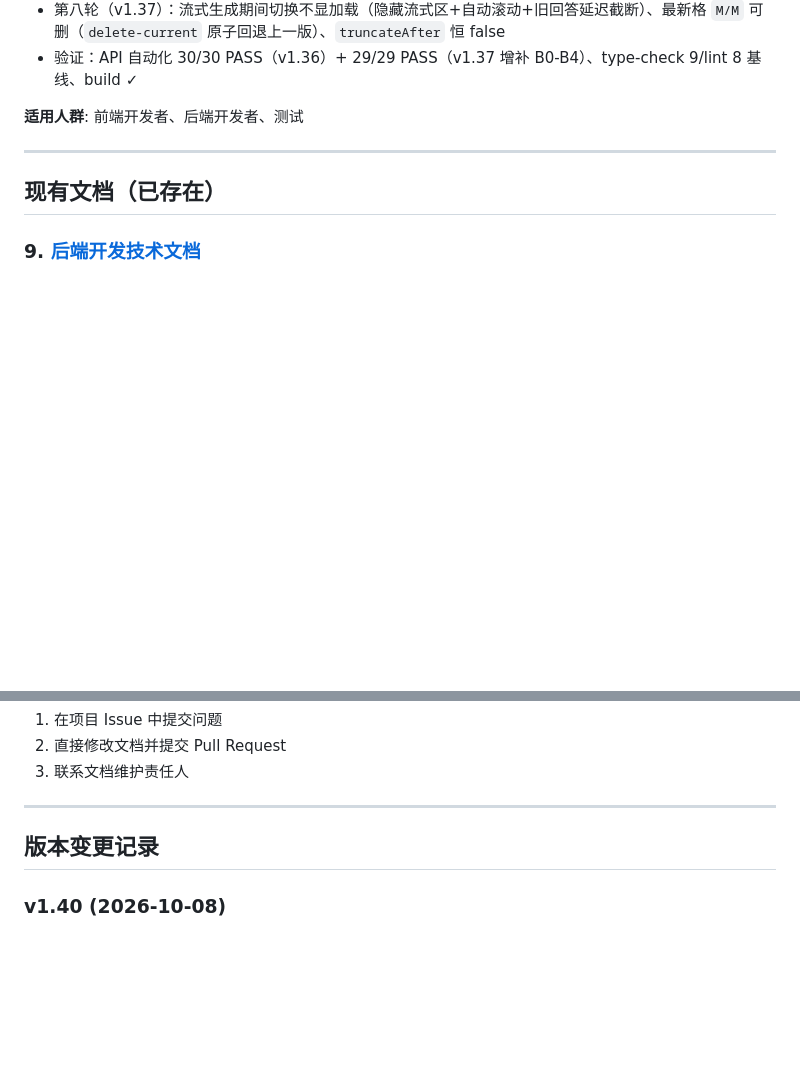
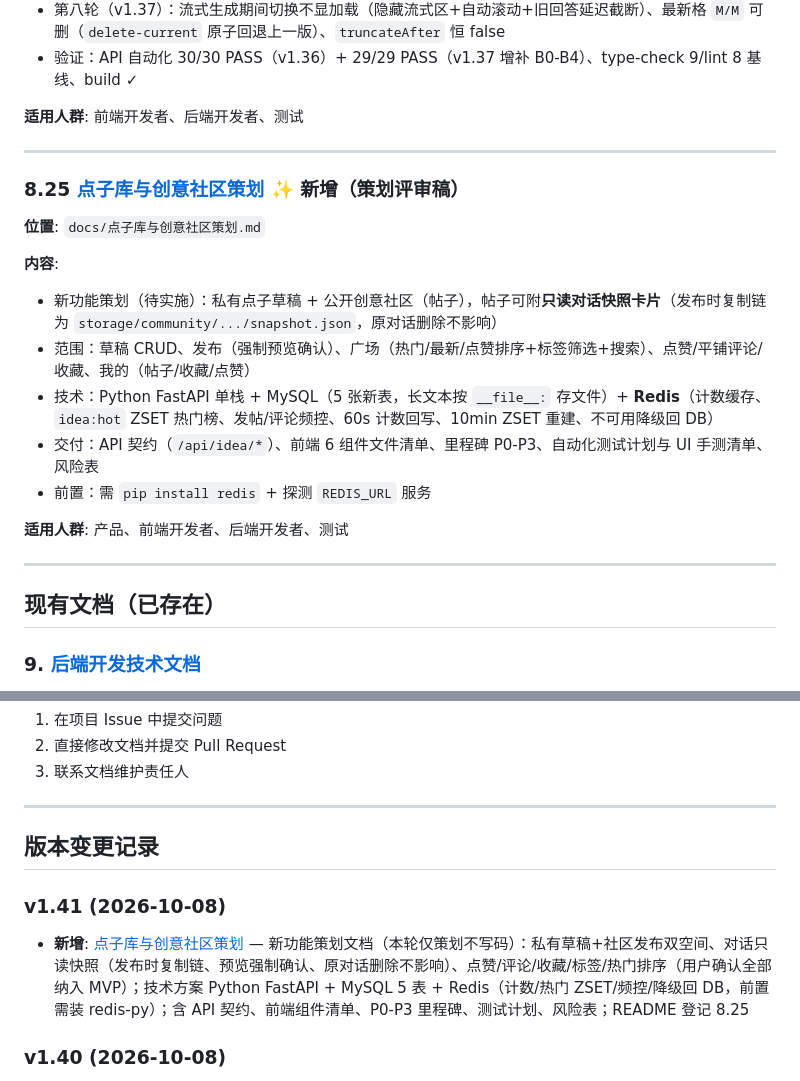
Before and after one commit to suziping123/Dixiyang, a Markdown page: docs/README.md, 2 parts joined by grey strips. Rendered like a GitHub page; blank space fills up the shorter version.

```diff
--- a/docs/README.md
+++ b/docs/README.md
@@ -473,6 +473,20 @@
 
 ---
 
+### 8.25 [点子库与创意社区策划](./点子库与创意社区策划.md) ✨ 新增（策划评审稿）
+**位置**: `docs/点子库与创意社区策划.md`
+
+**内容**:
+- 新功能策划（待实施）：私有点子草稿 + 公开创意社区（帖子），帖子可附**只读对话快照卡片**（发布时复制链为 `storage/community/.../snapshot.json`，原对话删除不影响）
+- 范围：草稿 CRUD、发布（强制预览确认）、广场（热门/最新/点赞排序+标签筛选+搜索）、点赞/平铺评论/收藏、我的（帖子/收藏/点赞）
+- 技术：Python FastAPI 单栈 + MySQL（5 张新表，长文本按 `__file__:` 存文件）+ **Redis**（计数缓存、`idea:hot` ZSET 热门榜、发帖/评论频控、60s 计数回写、10min ZSET 重建、不可用降级回 DB）
+- 交付：API 契约（`/api/idea/*`）、前端 6 组件文件清单、里程碑 P0-P3、自动化测试计划与 UI 手测清单、风险表
+- 前置：需 `pip install redis` + 探测 `REDIS_URL` 服务
+
+**适用人群**: 产品、前端开发者、后端开发者、测试
+
+---
+
 ## 现有文档（已存在）
 
 ### 9. [后端开发技术文档](./后端开发技术文档.md)
@@ -718,6 +732,9 @@
 
 ## 版本变更记录
 
+### v1.41 (2026-10-08)
+- **新增**: [点子库与创意社区策划](./点子库与创意社区策划.md) — 新功能策划文档（本轮仅策划不写码）：私有草稿+社区发布双空间、对话只读快照（发布时复制链、预览强制确认、原对话删除不影响）、点赞/评论/收藏/标签/热门排序（用户确认全部纳入 MVP）；技术方案 Python FastAPI + MySQL 5 表 + Redis（计数/热门 ZSET/频控/降级回 DB，前置需装 redis-py）；含 API 契约、前端组件清单、P0-P3 里程碑、测试计划、风险表；README 登记 8.25
+
 ### v1.40 (2026-10-08)
 - **删除**: RAG 助手页顶栏 — 需求"page-header 太麻烦，直接删掉"→ `RagAssistantView.vue` 删除顶部 `<header class="page-header">`（"RAG 智能创作助手"标题+副标题）及配套样式（`.page-header`/`.header-content`/`.page-title`/`.page-subtitle`、移动端媒体查询项），`.rag-container` 高度预算 `100vh-120px → 100vh-40px`（原 120px 为页眉预留）；聊天区直接满屏；type-check 9/lint 8 基线、build ✓、`page-header` 相关标识 0 残留
 
```
Also changed, not shown: docs/点子库与创意社区策划.md (added, +360 -0 lines).
